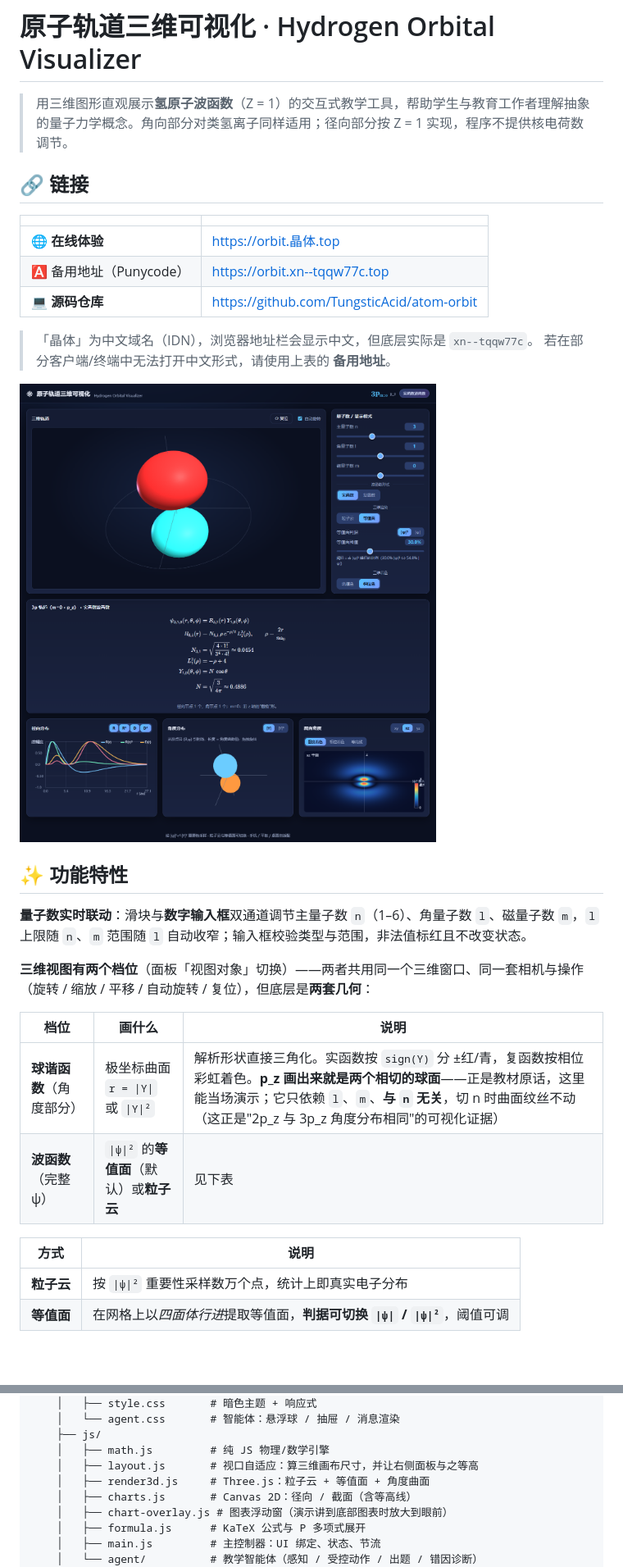
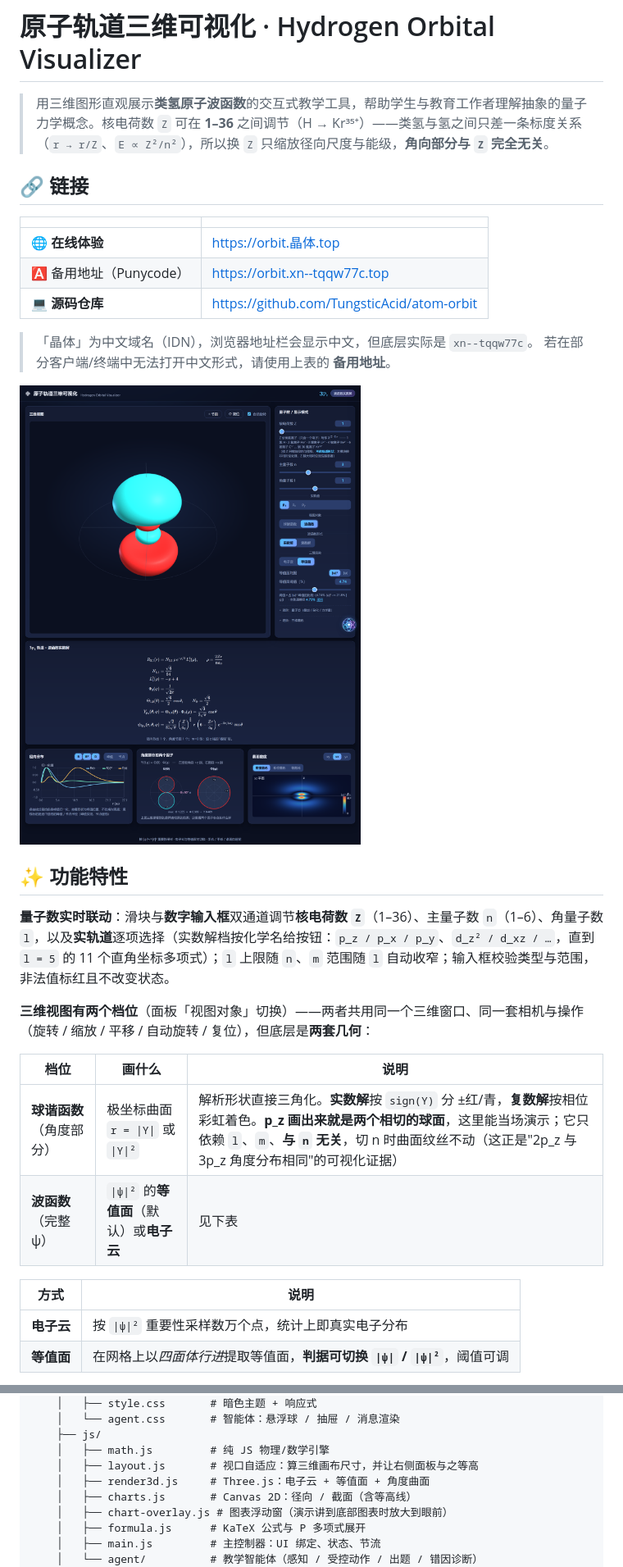
Before and after one commit to TungsticAcid/atom-orbit, a Markdown page: README.md, 2 parts joined by grey strips. Shown at 82% size. Drawn GitHub-style; pictures changed too: docs/preview.png; blank space fills up the shorter version.

```diff
--- a/README.md
+++ b/README.md
@@ -1,6 +1,6 @@
 # 原子轨道三维可视化 · Hydrogen Orbital Visualizer
 
-> 用三维图形直观展示**氢原子波函数**（Z = 1）的交互式教学工具，帮助学生与教育工作者理解抽象的量子力学概念。角向部分对类氢离子同样适用；径向部分按 Z = 1 实现，程序不提供核电荷数调节。
+> 用三维图形直观展示**类氢原子波函数**的交互式教学工具，帮助学生与教育工作者理解抽象的量子力学概念。核电荷数 `Z` 可在 **1–36** 之间调节（H → Kr³⁵⁺）——类氢与氢之间只差一条标度关系（`r → r/Z`、`E ∝ Z²/n²`），所以换 `Z` 只缩放径向尺度与能级，**角向部分与 `Z` 完全无关**。
 
 ## 🔗 链接
 
@@ -17,18 +17,18 @@
 
 ## ✨ 功能特性
 
-**量子数实时联动**：滑块与**数字输入框**双通道调节主量子数 `n`（1–6）、角量子数 `l`、磁量子数 `m`，`l` 上限随 `n`、`m` 范围随 `l` 自动收窄；输入框校验类型与范围，非法值标红且不改变状态。
+**量子数实时联动**：滑块与**数字输入框**双通道调节**核电荷数 `Z`**（1–36）、主量子数 `n`（1–6）、角量子数 `l`，以及**实轨道**逐项选择（实数解档按化学名给按钮：`p_z / p_x / p_y`、`d_z² / d_xz / …`，直到 `l = 5` 的 11 个直角坐标多项式）；`l` 上限随 `n`、`m` 范围随 `l` 自动收窄；输入框校验类型与范围，非法值标红且不改变状态。
 
 **三维视图有两个档位**（面板「视图对象」切换）——两者共用同一个三维窗口、同一套相机与操作（旋转 / 缩放 / 平移 / 自动旋转 / 复位），但底层是**两套几何**：
 
 | 档位 | 画什么 | 说明 |
 |---|---|---|
-| **球谐函数**（角度部分） | 极坐标曲面 `r = \|Y\|` 或 `\|Y\|²` | 解析形状直接三角化。实函数按 `sign(Y)` 分 ±红/青，复函数按相位彩虹着色。**p_z 画出来就是两个相切的球面**——正是教材原话，这里能当场演示；它只依赖 `l`、`m`、**与 `n` 无关**，切 n 时曲面纹丝不动（这正是"2p_z 与 3p_z 角度分布相同"的可视化证据） |
-| **波函数**（完整 ψ） | `\|ψ\|²` 的**等值面**（默认）或**粒子云** | 见下表 |
+| **球谐函数**（角度部分） | 极坐标曲面 `r = \|Y\|` 或 `\|Y\|²` | 解析形状直接三角化。**实数解**按 `sign(Y)` 分 ±红/青，**复数解**按相位彩虹着色。**p_z 画出来就是两个相切的球面**，这里能当场演示；它只依赖 `l`、`m`、**与 `n` 无关**，切 n 时曲面纹丝不动（这正是"2p_z 与 3p_z 角度分布相同"的可视化证据） |
+| **波函数**（完整 ψ） | `\|ψ\|²` 的**等值面**（默认）或**电子云** | 见下表 |
 
 | 方式 | 说明 |
 |---|---|
-| **粒子云** | 按 `\|ψ\|²` 重要性采样数万个点，统计上即真实电子分布 |
+| **电子云** | 按 `\|ψ\|²` 重要性采样数万个点，统计上即真实电子分布 |
 | **等值面** | 在网格上以*四面体行进*提取等值面，**判据可切换 `\|ψ\|` / `\|ψ\|²`**，阈值可调 |
 
 > **关于 `|ψ|` 与 `|ψ|²`**：`|ψ| = c` 与 `|ψ|² = c²` 是同一族曲面，故切换判据改变的是**读数的含义**而非形状——同一读数 `f`，按 `|ψ|²` 计为 `f·|ψ|²max`，按 `|ψ|` 计等价于 `f²·|ψ|²max`（`f<1` 时更小），因而得到**更大**的表面。面板实时显示换算，如 `30.0% |ψ|² ⟺ 54.8% |ψ|`。
@@ -166,7 +168,7 @@ atom-orbit/
     ├── js/
     │   ├── math.js         # 纯 JS 物理/数学引擎
     │   ├── layout.js       # 视口自适应：算三维画布尺寸，并让右侧面板与之等高
-    │   ├── render3d.js     # Three.js：粒子云 + 等值面 + 角度曲面
+    │   ├── render3d.js     # Three.js：电子云 + 等值面 + 角度曲面
     │   ├── charts.js       # Canvas 2D：径向 / 截面（含等高线）
     │   ├── chart-overlay.js # 图表浮动窗（演示讲到底部图表时放大到眼前）
     │   ├── formula.js      # KaTeX 公式与 P 多项式展开
```
Also changed, not shown: other parts of README.md (+15 -13 lines), H5/README.md (+19 -18 lines), docs/agent.png, docs/complex-phase.png, docs/isosurface.png.
